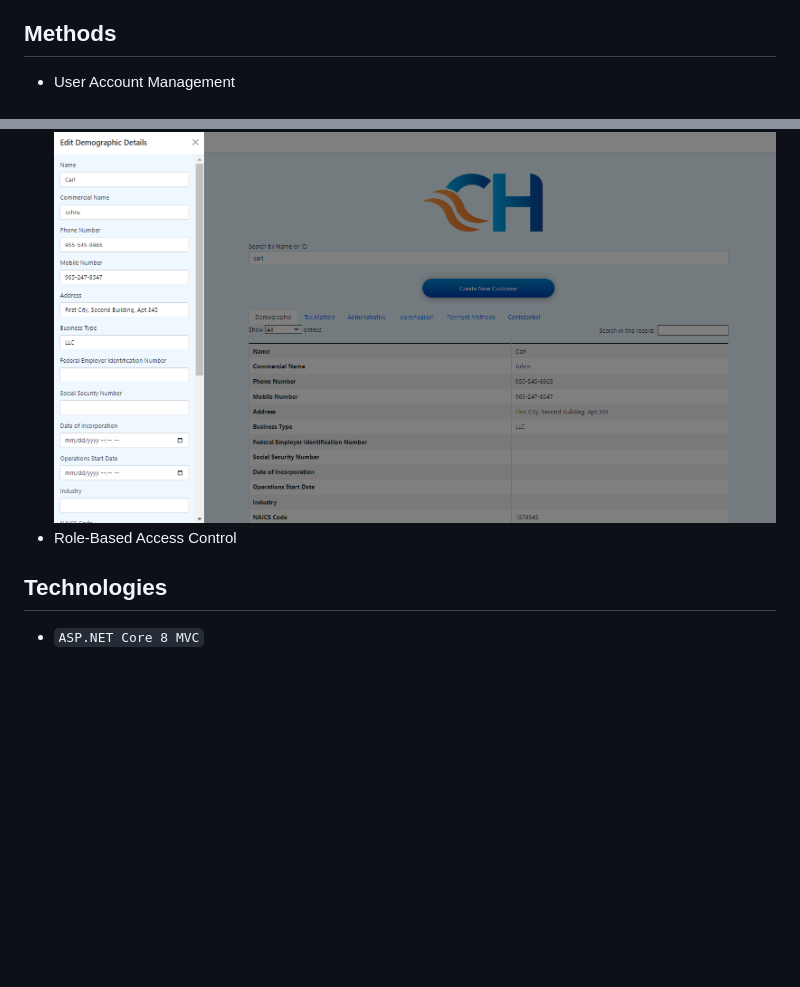
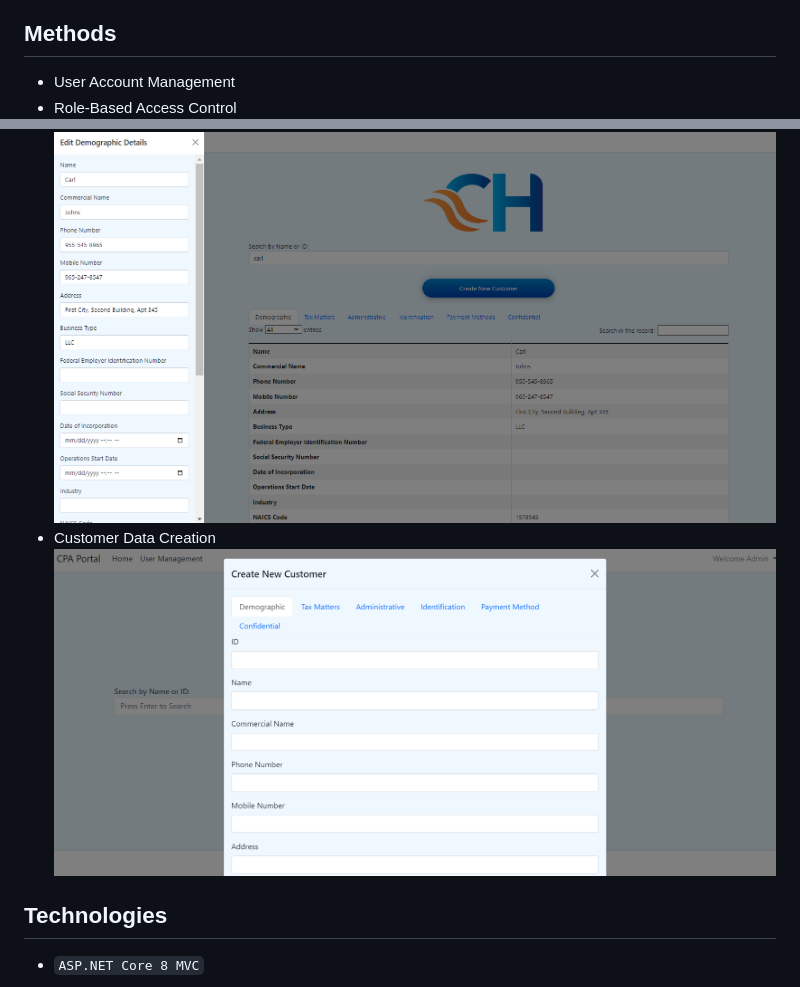
Before and after one commit to JLopez662/CHC-Portal, a Markdown page: README.md, 2 parts joined by grey strips. Rendered like a GitHub page; blank space fills up the shorter version.

```diff
--- a/README.md
+++ b/README.md
@@ -9,10 +9,13 @@ ClientManager provides accountants with a structured and efficient platform to h
 
 ## Methods
 - User Account Management
+- Role-Based Access Control
   ![User Management Page](./User%20Management%20Page%20One.png)
 - Customer Data Management
   ![Customer Searched Page](./Customer%20Searched%20Page%20One.png)
-- Role-Based Access Control
+- Customer Data Creation
+  ![Customer Searched Page](./Create%20Customer%20Page%20One.png)
+
 
 
 ## Technologies
```
